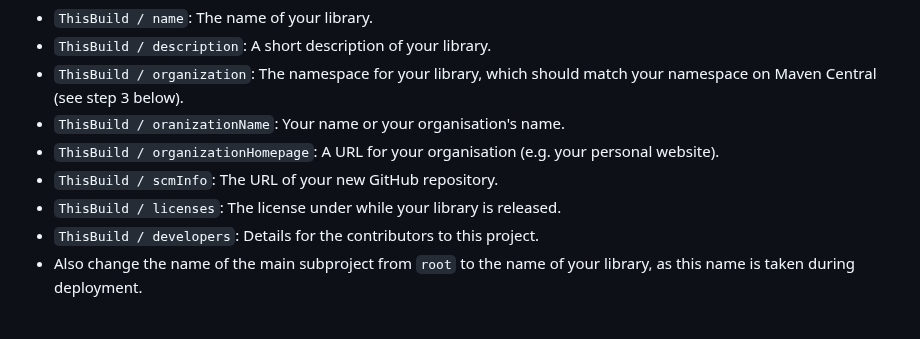
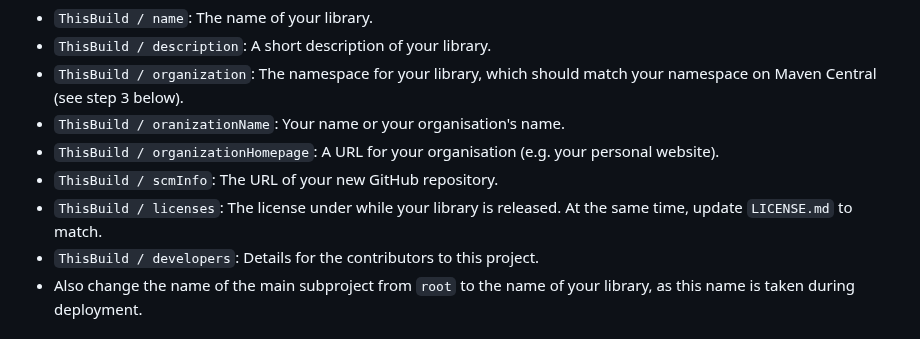
Before and after one commit to SgtSwagrid/scala-library-template, a Markdown page: README.md, the part around the change. Drawn GitHub-style.

Commit message:
Clarify README instructions for project setup
Update README to reflect changes in LICENSE.md and project structure.

```diff
--- a/README.md
+++ b/README.md
@@ -20,6 +20,7 @@ In particular, make sure to at least update the following fields:
 - `ThisBuild / organizationHomepage`: A URL for your organisation (e.g. your personal website).
 - `ThisBuild / scmInfo`: The URL of your new GitHub repository.
 - `ThisBuild / licenses`: The license under while your library is released.
+  At the same time, update `LICENSE.md` to match.
 - `ThisBuild / developers`: Details for the contributors to this project.
 - Also change the name of the main subproject from `root` to the name of your library,
   as this name is taken during deployment.
```
